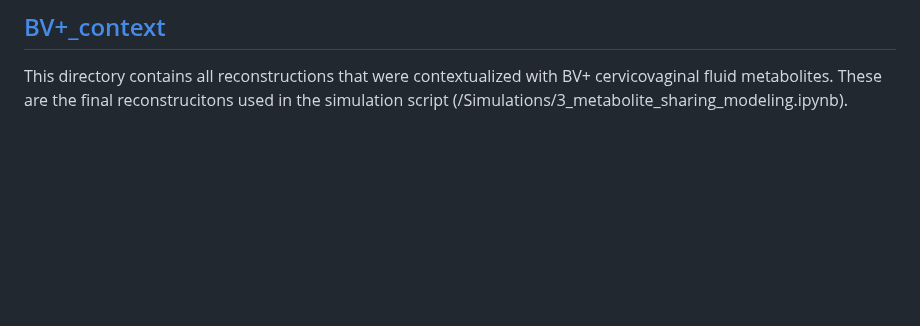
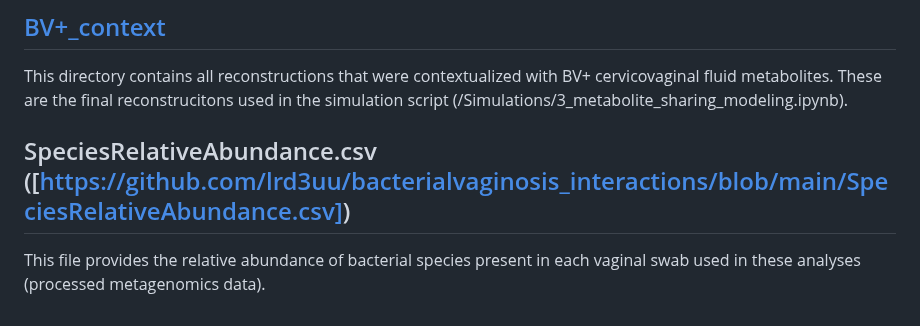
Before and after one commit to emmamglass/bacterialvaginosis_interactions, a Markdown page: README.md, the part around the change. GitHub-like rendering; blank space fills up the shorter version.

```diff
--- a/README.md
+++ b/README.md
@@ -118,3 +118,6 @@ This directory contains all reconstructions that are created during an intermedi
 
 ## [BV+_context]([https://github.com/lrd3uu/bacterialvaginosis_interactions/tree/main/BV%2B_context])
 This directory contains all reconstructions that were contextualized with BV+ cervicovaginal fluid metabolites. These  are the final reconstrucitons used in the simulation script (/Simulations/3_metabolite_sharing_modeling.ipynb).
+
+## SpeciesRelativeAbundance.csv ([https://github.com/lrd3uu/bacterialvaginosis_interactions/blob/main/SpeciesRelativeAbundance.csv])
+This file provides the relative abundance of bacterial species present in each vaginal swab used in these analyses (processed metagenomics data).
```
